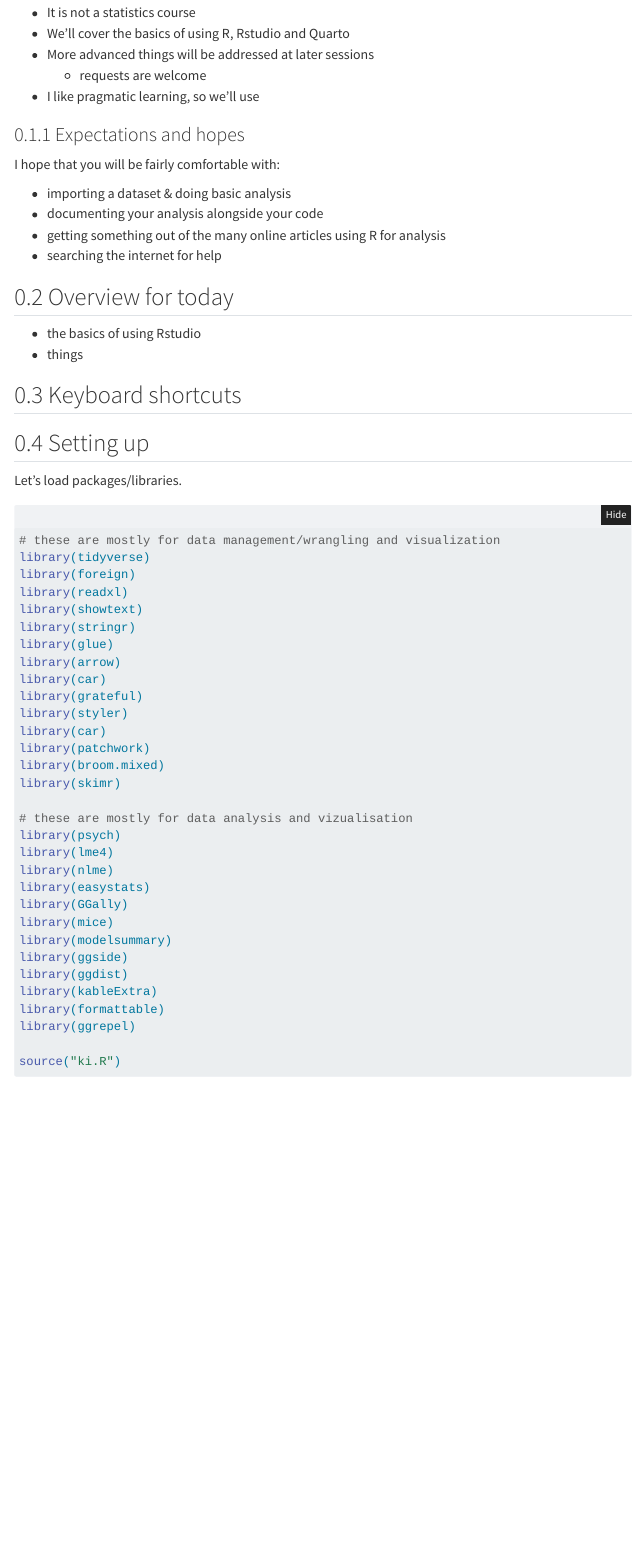
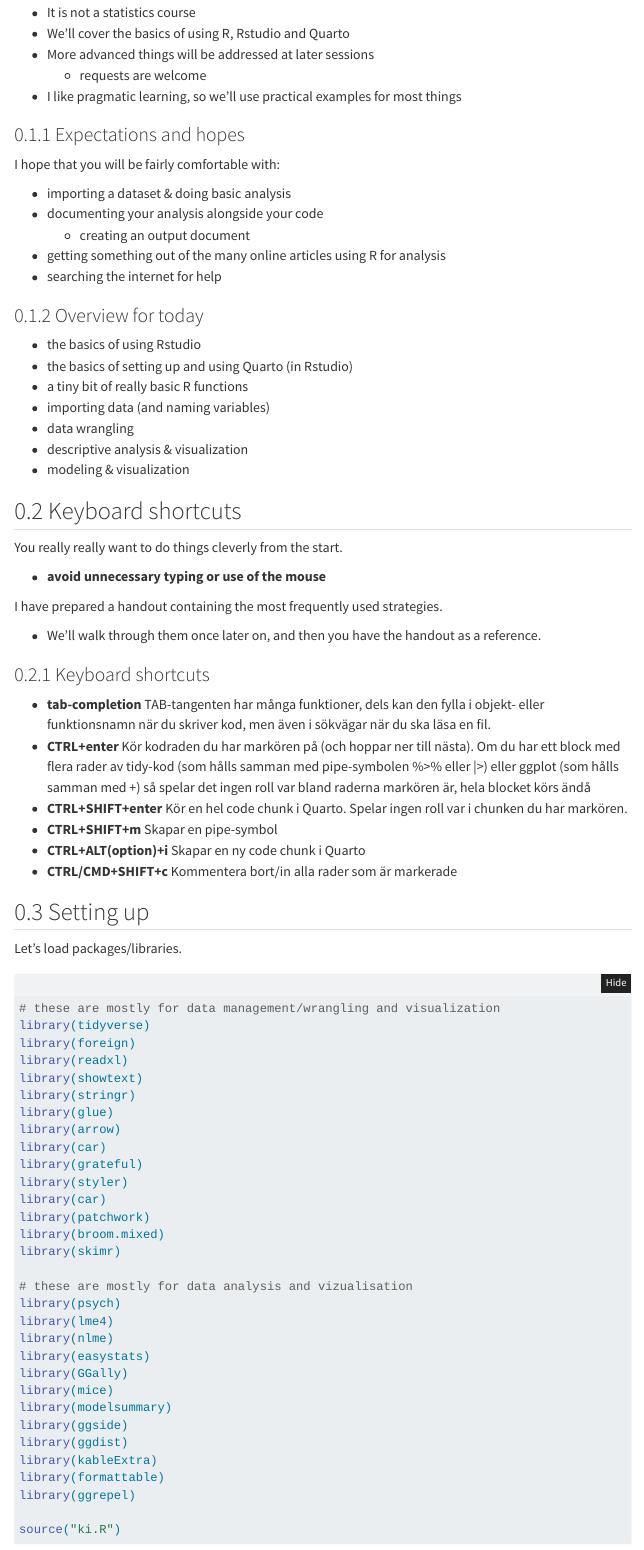
Before and after one commit to pgmj/RstudioQuartoIntro, a Quarto document (start.qmd): the page in a window 1100 px wide, from 270 px down. Rendered offline with R 4.5, knitr and Pandoc in place of Quarto, with nearby package versions; menus at the side of the page are left out.

Commit message:
minor things

```diff
--- a/start.qmd
+++ b/start.qmd
@@ -54,7 +54,7 @@ editor_options:
 - We'll cover the basics of using R, Rstudio and Quarto
 - More advanced things will be addressed at later sessions
   - requests are welcome
-- I like pragmatic learning, so we'll use
+- I like pragmatic learning, so we'll use practical examples for most things
 
 ### Expectations and hopes
 
@@ -62,16 +62,44 @@ I hope that you will be fairly comfortable with:
 
 - importing a dataset & doing basic analysis
 - documenting your analysis alongside your code
+  - creating an output document
 - getting something out of the many online articles using R for analysis
 - searching the internet for help
 
-## Overview for today
+### Overview for today
 
 - the basics of using Rstudio
-- things
+- the basics of setting up and using Quarto (in Rstudio)
+- a tiny bit of really basic R functions
+- importing data (and naming variables)
+- data wrangling
+- descriptive analysis & visualization
+- modeling & visualization
 
 ## Keyboard shortcuts
 
+You really really want to do things cleverly from the start.
+
+- **avoid unnecessary typing or use of the mouse**
+
+I have prepared a handout containing the most frequently used strategies.
+
+- We'll walk through them once later on, and then you have the handout as a reference.
+
+### Keyboard shortcuts {.smaller}
+
+- **tab-completion**
+TAB-tangenten har många funktioner, dels kan den fylla i objekt- eller funktionsnamn när du skriver kod, men även i sökvägar när du ska läsa en fil.
+- **CTRL+enter**
+Kör kodraden du har markören på (och hoppar ner till nästa). Om du har ett block med flera rader av tidy-kod (som hålls samman med pipe-symbolen %>% eller |>) eller ggplot (som hålls samman med +) så spelar det ingen roll var bland raderna markören är, hela blocket körs ändå
+- **CTRL+SHIFT+enter**
+Kör en hel code chunk i Quarto. Spelar ingen roll var i chunken du har markören.
+- **CTRL+SHIFT+m**
+Skapar en pipe-symbol
+- **CTRL+ALT(option)+i**
+Skapar en ny code chunk i Quarto
+- **CTRL/CMD+SHIFT+c**
+Kommentera bort/in alla rader som är markerade
 
 
 ## Setting up
```
Also changed, not shown: README.md.
